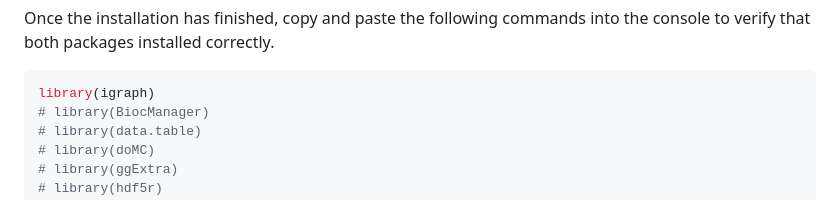
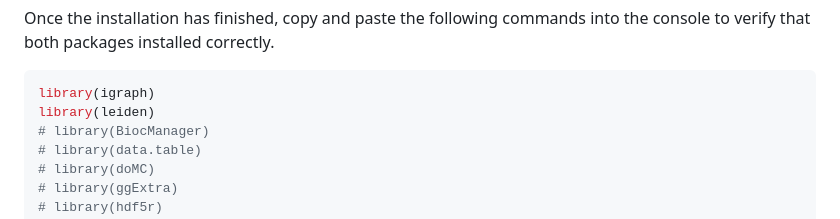
Before and after one commit to smcclatchy/spatial-transcriptomics, a Markdown page: learners/setup.md, the part around the change. Drawn GitHub-style.

Commit message:
Added leiden library

````diff
--- a/learners/setup.md
+++ b/learners/setup.md
@@ -47,6 +47,7 @@ console to verify that both packages installed correctly.
 
 ```r
 library(igraph)
+library(leiden)
 # library(BiocManager)
 # library(data.table)
 # library(doMC)
````
